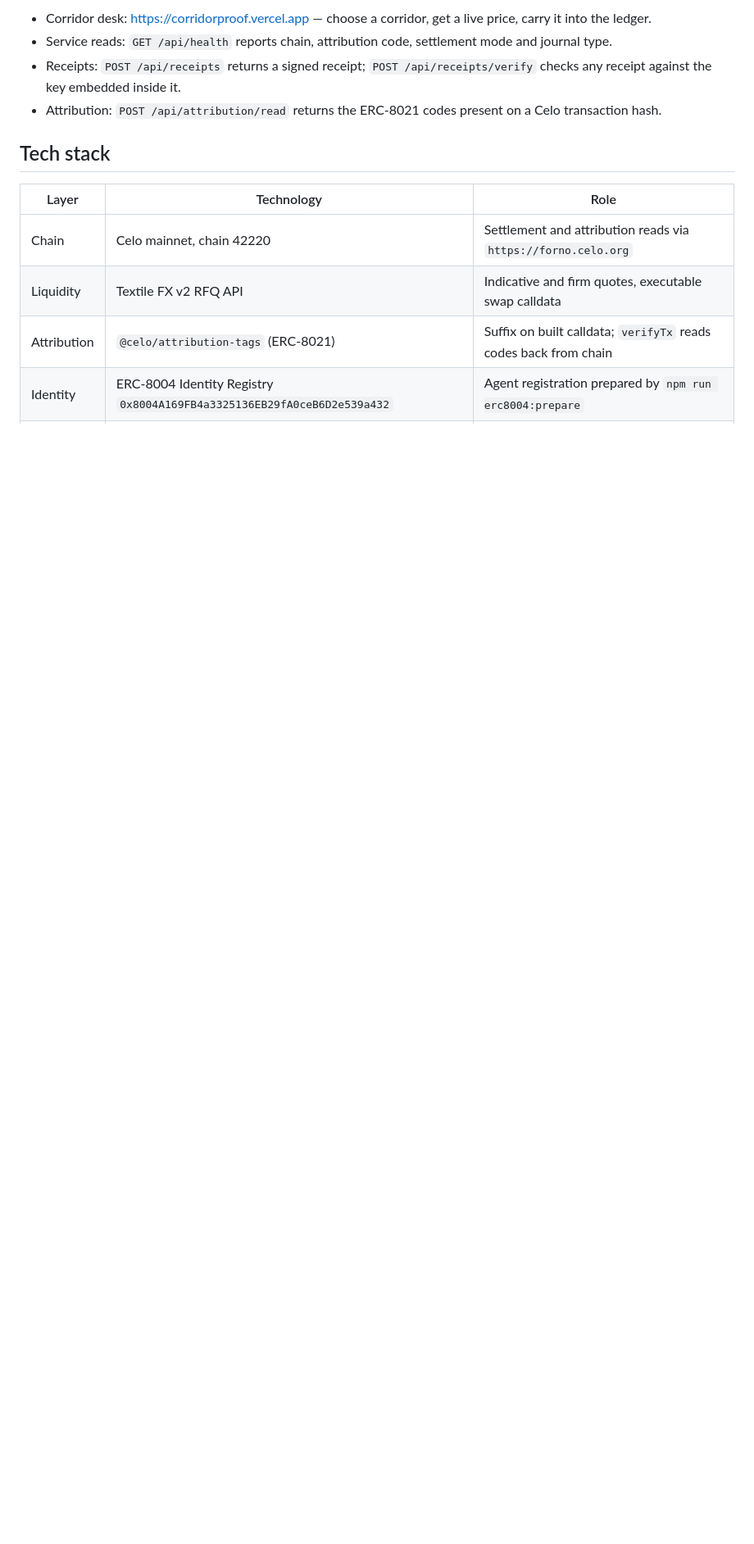
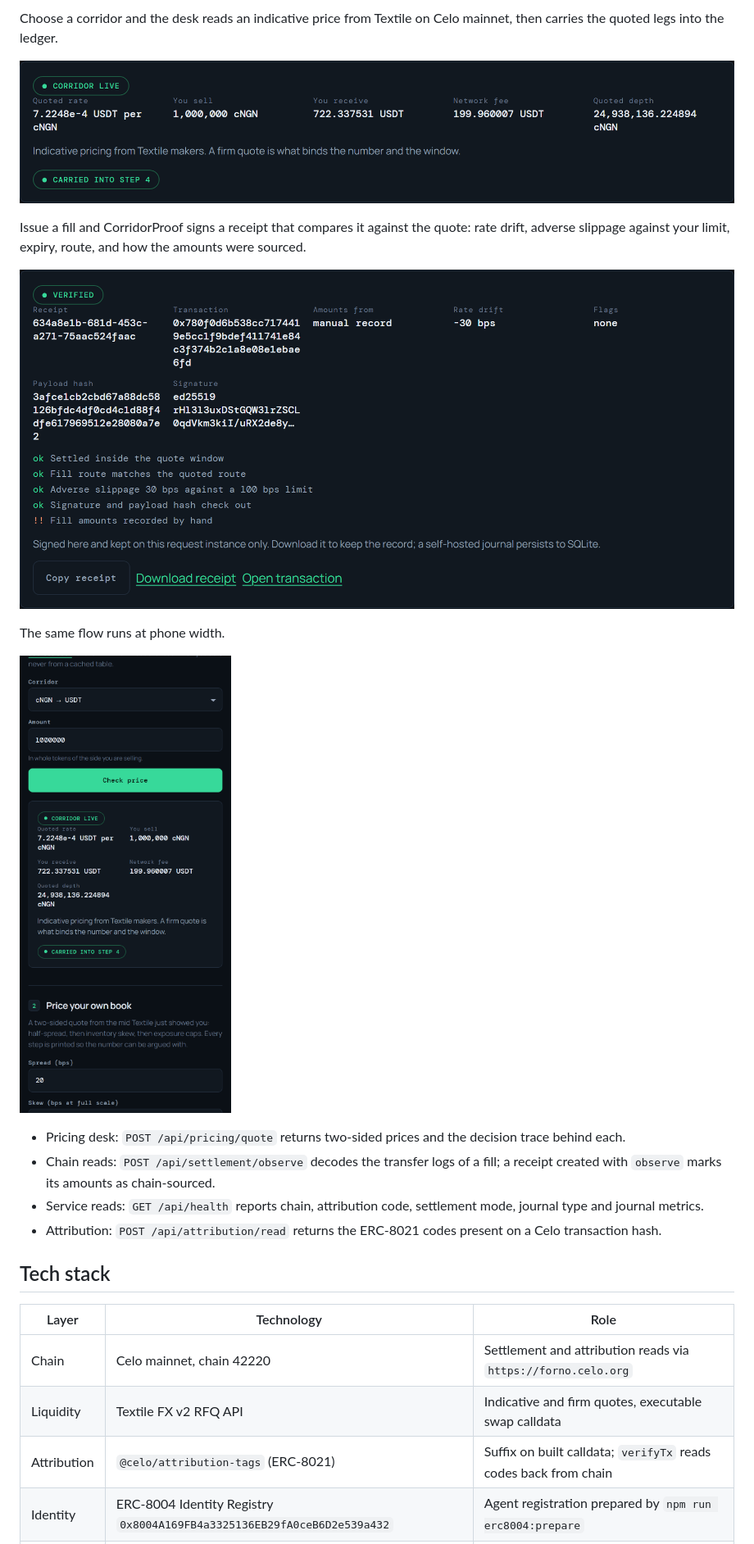
Before and after one commit to 0xdfinity/corridorproof, a Markdown page: README.md, the part around one of its changes. Shown at 82% size. Rendered like a GitHub page; pictures changed too: docs/screenshots/corridor-live.png (added), docs/screenshots/mobile-desk.png (added), docs/screenshots/receipt-verified.png (added); blank space fills up the shorter version.

```diff
--- a/README.md
+++ b/README.md
@@ -25,7 +25,19 @@ The deployed product requests live indicative pricing from Textile on Celo mainn
 
-- Corridor desk: https://corridorproof.vercel.app — choose a corridor, get a live price, carry it into the ledger.
-- Service reads: `GET /api/health` reports chain, attribution code, settlement mode and journal type.
-- Receipts: `POST /api/receipts` returns a signed receipt; `POST /api/receipts/verify` checks any receipt against the key embedded inside it.
+Choose a corridor and the desk reads an indicative price from Textile on Celo mainnet, then carries the quoted legs into the ledger.
+
+![Corridor desk returning a live Textile quote](docs/screenshots/corridor-live.png)
+
+Issue a fill and CorridorProof signs a receipt that compares it against the quote: rate drift, adverse slippage against your limit, expiry, route, and how the amounts were sourced.
+
+![Signed receipt comparing quote to fill, with checks](docs/screenshots/receipt-verified.png)
+
+The same flow runs at phone width.
+
+![Corridor desk on mobile](docs/screenshots/mobile-desk.png)
+
+- Pricing desk: `POST /api/pricing/quote` returns two-sided prices and the decision trace behind each.
+- Chain reads: `POST /api/settlement/observe` decodes the transfer logs of a fill; a receipt created with `observe` marks its amounts as chain-sourced.
+- Service reads: `GET /api/health` reports chain, attribution code, settlement mode, journal type and journal metrics.
 - Attribution: `POST /api/attribution/read` returns the ERC-8021 codes present on a Celo transaction hash.
 
 ## Tech stack
```
Also changed, not shown: other parts of README.md (+10 -10 lines), 14 other files.
